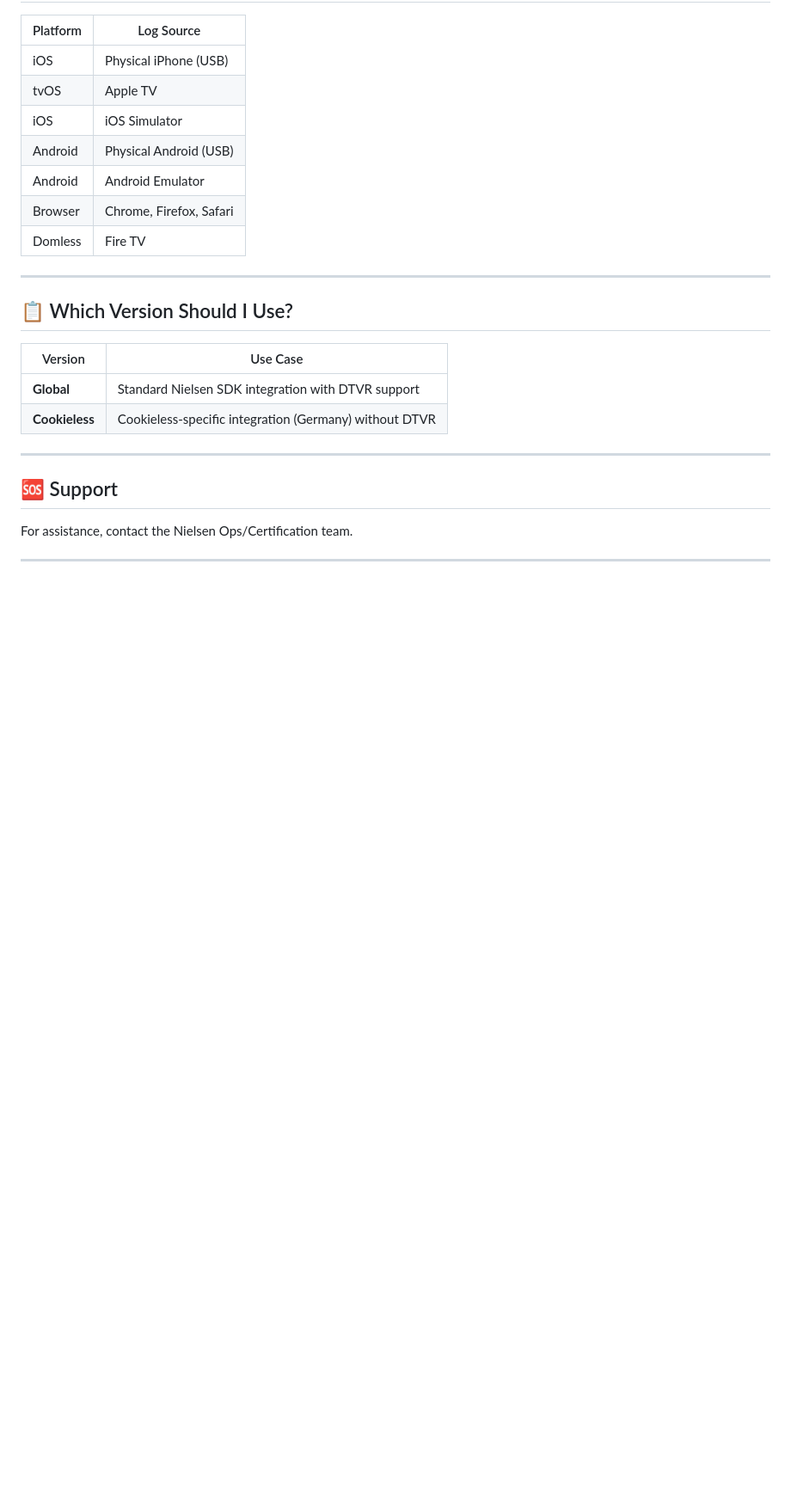
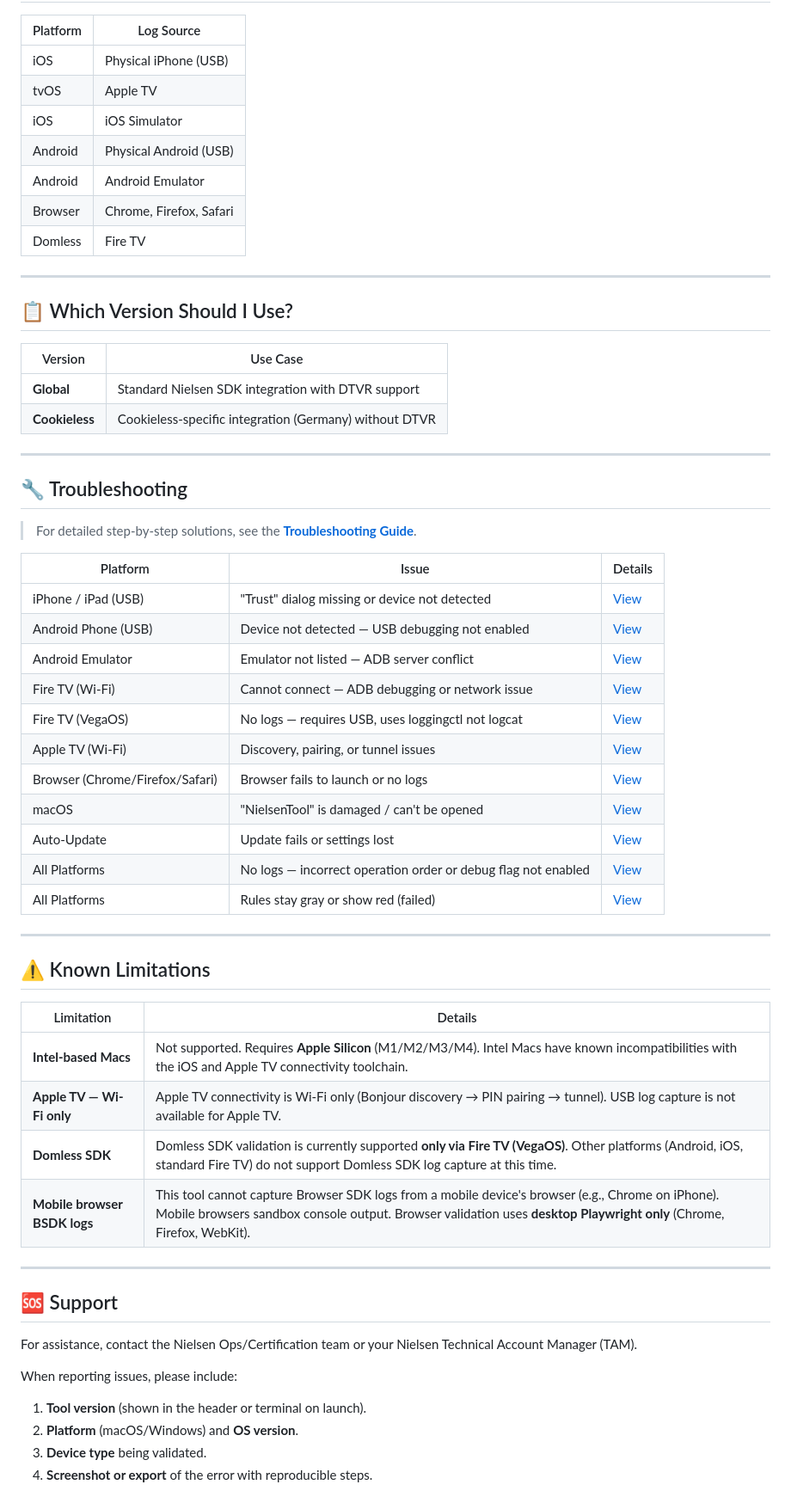
Before and after one commit to NielsenDigitalSDK/sdk-diagnostic-tool, a Markdown page: README.md, the part around the change. Shown at 86% size. Drawn GitHub-style; blank space fills up the shorter version.

Commit message:
added troubleshooting steps

```diff
--- a/README.md
+++ b/README.md
@@ -118,8 +118,43 @@ No action required — updates happen automatically!
 
 ---
 
+## 🔧 Troubleshooting
+
+> For detailed step-by-step solutions, see the **[Troubleshooting Guide](docs/TROUBLESHOOTING.md)**.
+
+| Platform | Issue | Details |
+| --- | --- | --- |
+| iPhone / iPad (USB) | "Trust" dialog missing or device not detected | [View](docs/TROUBLESHOOTING.md#-iphone--ipad-usb) |
+| Android Phone (USB) | Device not detected — USB debugging not enabled | [View](docs/TROUBLESHOOTING.md#-android-phone-usb) |
+| Android Emulator | Emulator not listed — ADB server conflict | [View](docs/TROUBLESHOOTING.md#-android-emulator) |
+| Fire TV (Wi-Fi) | Cannot connect — ADB debugging or network issue | [View](docs/TROUBLESHOOTING.md#-fire-tv-standard--wi-fi) |
+| Fire TV (VegaOS) | No logs — requires USB, uses loggingctl not logcat | [View](docs/TROUBLESHOOTING.md#-fire-tv-vegaos) |
+| Apple TV (Wi-Fi) | Discovery, pairing, or tunnel issues | [View](docs/TROUBLESHOOTING.md#-apple-tv-wi-fi) |
+| Browser (Chrome/Firefox/Safari) | Browser fails to launch or no logs | [View](docs/TROUBLESHOOTING.md#-browser-chrome--firefox--safari) |
+| macOS | "NielsenTool" is damaged / can't be opened | [View](docs/TROUBLESHOOTING.md#-macos--general) |
+| Auto-Update | Update fails or settings lost | [View](docs/TROUBLESHOOTING.md#-auto-update-issues) |
+| All Platforms | No logs — incorrect operation order or debug flag not enabled | [View](docs/TROUBLESHOOTING.md#-before-you-start) |
+| All Platforms | Rules stay gray or show red (failed) | [View](docs/TROUBLESHOOTING.md#rules-stay-gray-never-pass-or-fail) |
+
+---
+
+## ⚠️ Known Limitations
+
+| Limitation | Details |
+| --- | --- |
+| **Intel-based Macs** | Not supported. Requires **Apple Silicon** (M1/M2/M3/M4). Intel Macs have known incompatibilities with the iOS and Apple TV connectivity toolchain. |
+| **Apple TV — Wi-Fi only** | Apple TV connectivity is Wi-Fi only (Bonjour discovery → PIN pairing → tunnel). USB log capture is not available for Apple TV. |
+| **Domless SDK** | Domless SDK validation is currently supported **only via Fire TV (VegaOS)**. Other platforms (Android, iOS, standard Fire TV) do not support Domless SDK log capture at this time. |
+| **Mobile browser BSDK logs** | This tool cannot capture Browser SDK logs from a mobile device's browser (e.g., Chrome on iPhone). Mobile browsers sandbox console output. Browser validation uses **desktop Playwright only** (Chrome, Firefox, WebKit). |
+
+---
+
 ## 🆘 Support
 
-For assistance, contact the Nielsen Ops/Certification team.
+For assistance, contact the Nielsen Ops/Certification team or your Nielsen Technical Account Manager (TAM).
 
----
+When reporting issues, please include:
+1. **Tool version** (shown in the header or terminal on launch).
+2. **Platform** (macOS/Windows) and **OS version**.
+3. **Device type** being validated.
+4. **Screenshot or export** of the error with reproducible steps.
```
Also changed, not shown: docs/TROUBLESHOOTING.md (added, +268 -0 lines).
